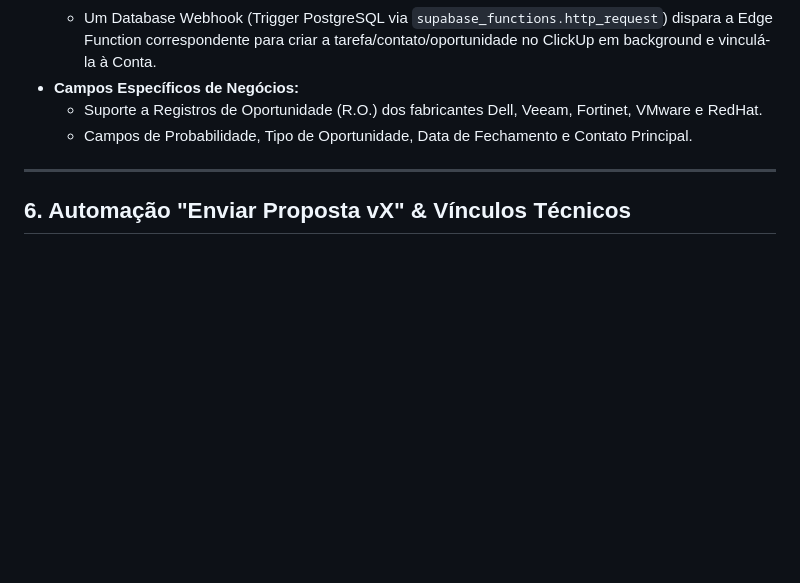
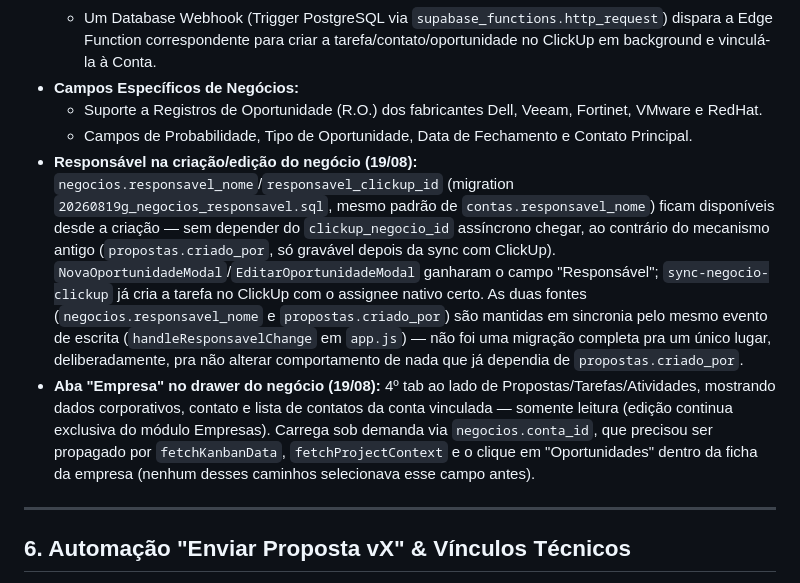
Before and after one commit to tgoalima/crm, a Markdown page: docs/resumo.md, the part around the change. GitHub-like rendering; blank space fills up the shorter version.

Commit message:
docs: registra o campo responsável na criação e a aba Empresa no drawer do negócio

```diff
--- a/docs/resumo.md
+++ b/docs/resumo.md
@@ -151,6 +151,8 @@ Como consequência, o CRUD de criar/editar/excluir "Vendedor" em Configurações
 - **Campos Específicos de Negócios:**
   - Suporte a Registros de Oportunidade (R.O.) dos fabricantes Dell, Veeam, Fortinet, VMware e RedHat.
   - Campos de Probabilidade, Tipo de Oportunidade, Data de Fechamento e Contato Principal.
+- **Responsável na criação/edição do negócio (19/08):** `negocios.responsavel_nome`/`responsavel_clickup_id` (migration `20260819g_negocios_responsavel.sql`, mesmo padrão de `contas.responsavel_nome`) ficam disponíveis desde a criação — sem depender do `clickup_negocio_id` assíncrono chegar, ao contrário do mecanismo antigo (`propostas.criado_por`, só gravável depois da sync com ClickUp). `NovaOportunidadeModal`/`EditarOportunidadeModal` ganharam o campo "Responsável"; `sync-negocio-clickup` já cria a tarefa no ClickUp com o assignee nativo certo. As duas fontes (`negocios.responsavel_nome` e `propostas.criado_por`) são mantidas em sincronia pelo mesmo evento de escrita (`handleResponsavelChange` em `app.js`) — não foi uma migração completa pra um único lugar, deliberadamente, pra não alterar comportamento de nada que já dependia de `propostas.criado_por`.
+- **Aba "Empresa" no drawer do negócio (19/08):** 4º tab ao lado de Propostas/Tarefas/Atividades, mostrando dados corporativos, contato e lista de contatos da conta vinculada — somente leitura (edição continua exclusiva do módulo Empresas). Carrega sob demanda via `negocios.conta_id`, que precisou ser propagado por `fetchKanbanData`, `fetchProjectContext` e o clique em "Oportunidades" dentro da ficha da empresa (nenhum desses caminhos selecionava esse campo antes).
 
 ---
 
```
